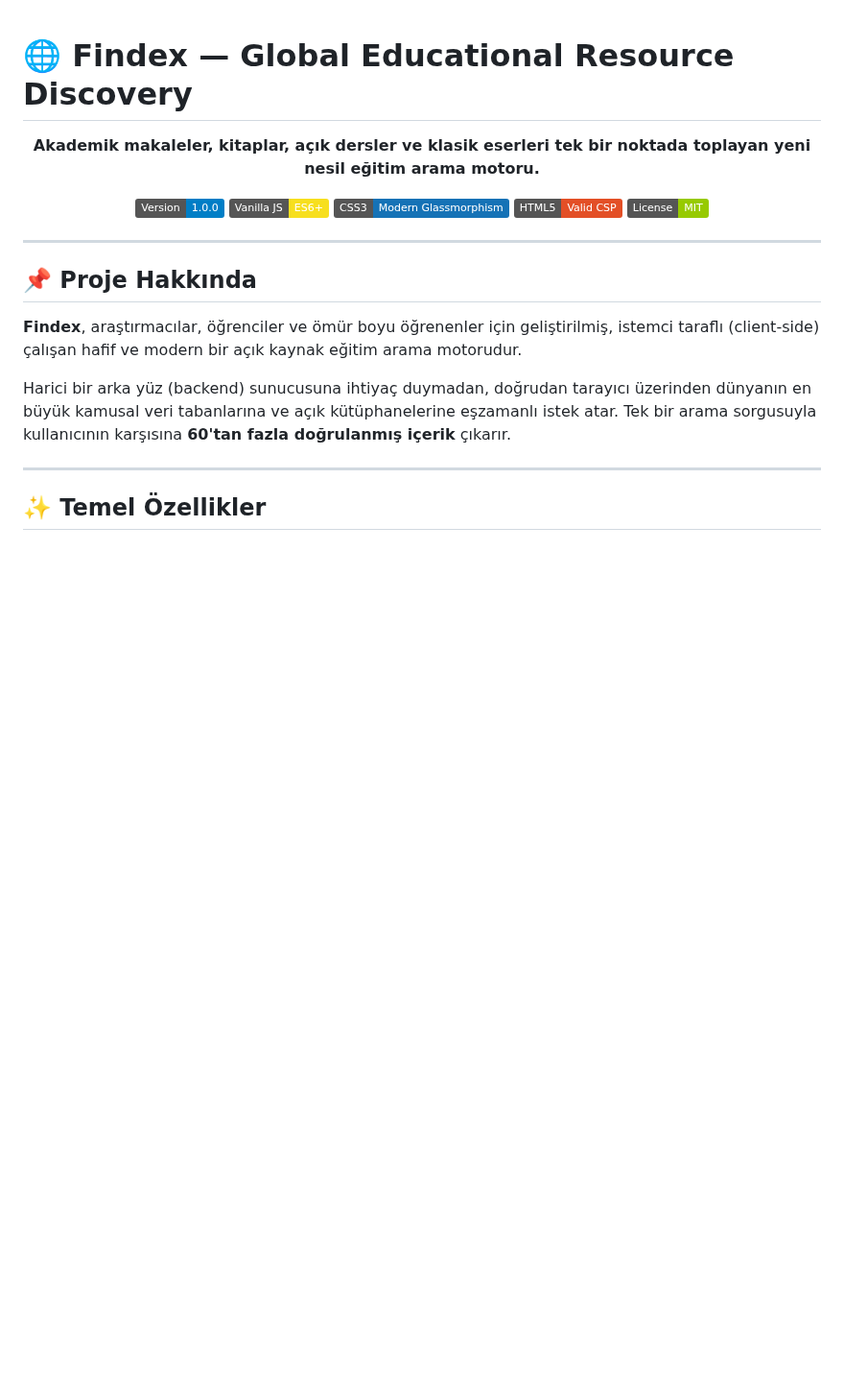
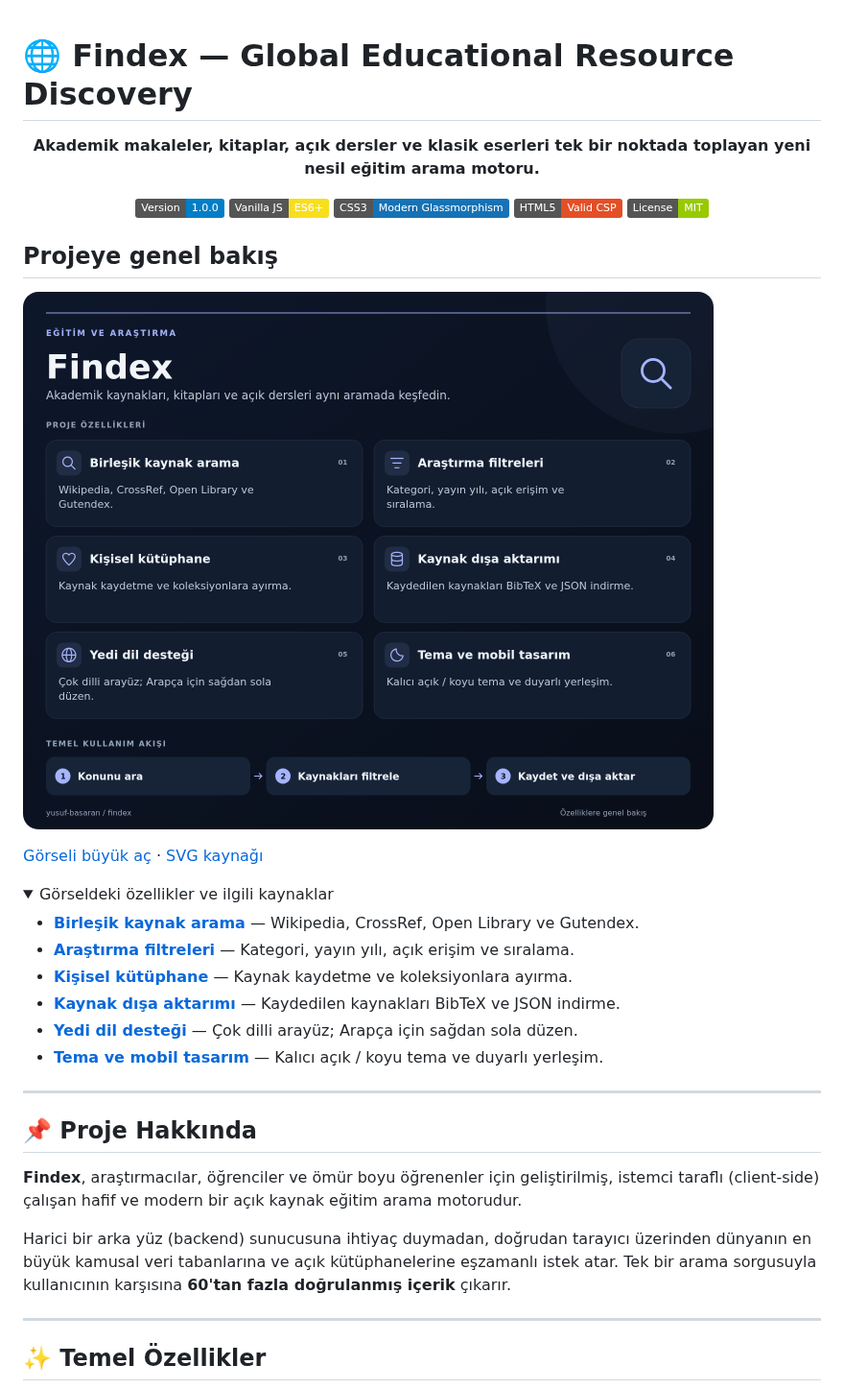
Before and after one commit to yusuf-basaran/findex, a Markdown page: README.md, the part around one of its changes. Shown at 96% size. GitHub-like rendering; pictures changed too: docs/images/project-overview.png (added); folded sections open; badges without logos; blank space fills up the shorter version.

Commit message:
docs: add Turkish project feature overview [skip ci] [skip vercel]

```diff
--- a/README.md
+++ b/README.md
@@ -11,3 +11,21 @@
   <img src="https://img.shields.io/badge/HTML5-Valid_CSP-E34F26?logo=html5" alt="HTML5">
   <img src="https://img.shields.io/badge/License-MIT-green.svg" alt="License">
 </p>
+
+<!-- project-overview:start -->
+## Projeye genel bakış
+
+![Findex proje özellikleri: Birleşik kaynak arama, Araştırma filtreleri, Kişisel kütüphane, Kaynak dışa aktarımı, Yedi dil desteği, Tema ve mobil tasarım](docs/images/project-overview.png)
+
+[Görseli büyük aç](docs/images/project-overview.png) · [SVG kaynağı](docs/images/project-overview.svg)
+
+<details>
+<summary>Görseldeki özellikler ve ilgili kaynaklar</summary>
+
+- **[Birleşik kaynak arama](app.js)** — Wikipedia, CrossRef, Open Library ve Gutendex.
+- **[Araştırma filtreleri](index.html)** — Kategori, yayın yılı, açık erişim ve sıralama.
+- **[Kişisel kütüphane](app.js)** — Kaynak kaydetme ve koleksiyonlara ayırma.
+- **[Kaynak dışa aktarımı](app.js)** — Kaydedilen kaynakları BibTeX ve JSON indirme.
+- **[Yedi dil desteği](app.js)** — Çok dilli arayüz; Arapça için sağdan sola düzen.
+- **[Tema ve mobil tasarım](styles.css)** — Kalıcı açık / koyu tema ve duyarlı yerleşim.
+
```
Also changed, not shown: other parts of README.md (+2 -0 lines), 1 other file.
